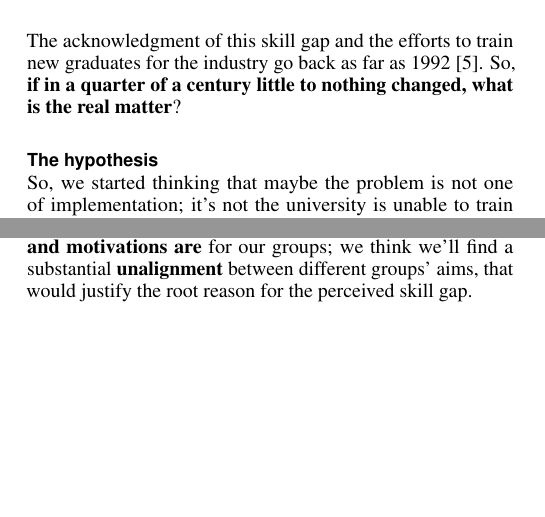
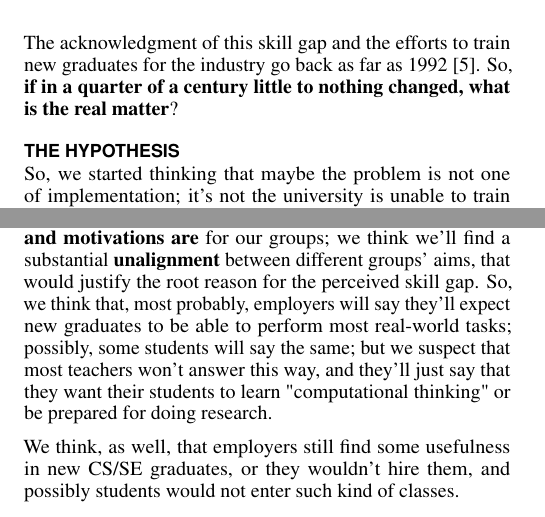
Before and after one commit to alanfranz/cs6460-teamcsse, a LaTeX document (Proposal-sigchi/Proposal.tex): two parts of the columns of page 1 of 3, joined at a grey line, cut so that both start at the same text, the shorter picture padded with empty space. Compiled offline with pdfLaTeX.

Commit message:
small tweaks

```diff
--- a/Proposal-sigchi/Proposal.tex
+++ b/Proposal-sigchi/Proposal.tex
@@ -157,14 +157,16 @@ At first, we thought that differences could come from different programs, so we
 
 The acknowledgment of this skill gap and the efforts to train new graduates for the industry go back as far as 1992 \cite{Dawson1992}. So, \textbf{if in a quarter of a century little to nothing changed, what is the real matter}?
 
-\section*{The hypothesis}
+\section{The hypothesis}
 So, we started thinking that maybe the problem is not one of implementation; it's not the university is unable to train graduates for the industry. We began thinking that, maybe, there is a \textbf{misalignment in incentives and expectations} for the various stakeholders: industry practitioners, university teachers, and students.\newline
 
  So, the phenomenal question is: what are the expectations and motivations for students, teachers in the field of computer science and software engineering? Following that, what do employers expect from new graduates in this field? Is there any gap between the expectation of these groups?\newline
 
  We have found some research on the topic: students usually do not have a personal vision for what they hope to do with a Computer Science degree, and there's a mismatch between what they are taught and what they had expected \cite{Hewner2011}; some initial work on understanding what makes a good software engineer was performed \cite{Li2015}, but just on a few small samples from a very specific audience.\newline
 
- So, we would like to research into \textbf{what the expectations and motivations are} for our groups; we think we'll find a substantial \textbf{unalignment} between different groups' aims, that would justify the root reason for the perceived skill gap.
+ So, we would like to research into \textbf{what the expectations and motivations are} for our groups; we think we'll find a substantial \textbf{unalignment} between different groups' aims, that would justify the root reason for the perceived skill gap. So, we think that, most probably, employers will say they'll expect new graduates to be able to perform most real-world tasks; possibly, some students will say the same; but we suspect that most teachers won't answer this way, and they'll just say that they want their students to learn "computational thinking" or be prepared for doing research.
+
+ We think, as well, that employers still find some usefulness in new CS/SE graduates, or they wouldn't hire them, and possibly students would not enter such kind of classes.
 
  \section{What we plan to do}
 
```
Also changed, not shown: Proposal-sigchi/Proposal.pdf, Proposal-sigchi/Proposal.tex (7 more changed lines).
